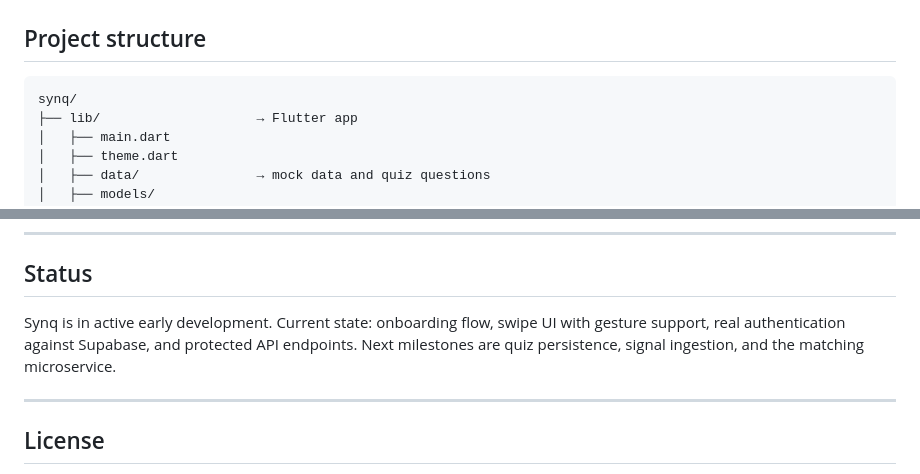
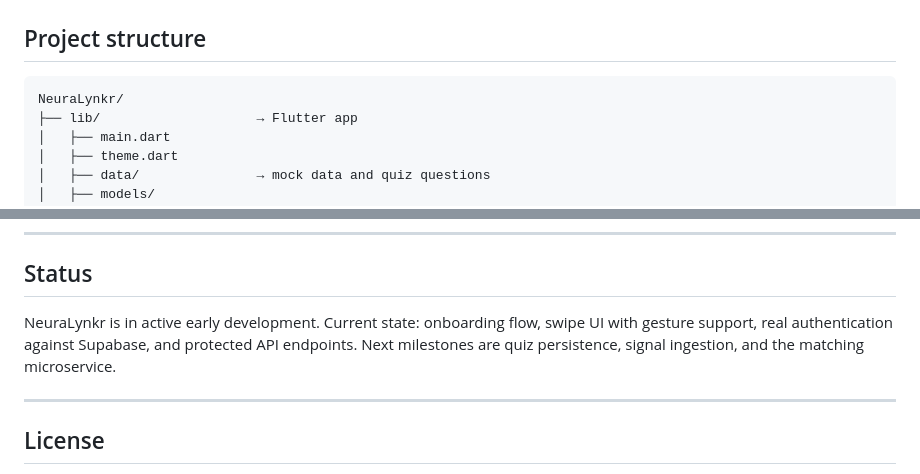
Before and after one commit to khu3086/NeuraLynkr, a Markdown page: README.md, 2 parts joined by grey strips. Rendered like a GitHub page.

````diff
--- a/README.md
+++ b/README.md
@@ -90,7 +90,7 @@ Synq supports three distinct use cases, each with its own weighting and its own
 ## Project structure
 
 ```
-synq/
+NeuraLynkr/
 ├── lib/                    → Flutter app
 │   ├── main.dart
 │   ├── theme.dart
@@ -140,7 +140,7 @@ You'll need a `backend/.env` file with your own Supabase credentials — see `.e
 
 ## Status
 
-Synq is in active early development. Current state: onboarding flow, swipe UI with gesture support, real authentication against Supabase, and protected API endpoints. Next milestones are quiz persistence, signal ingestion, and the matching microservice.
+NeuraLynkr is in active early development. Current state: onboarding flow, swipe UI with gesture support, real authentication against Supabase, and protected API endpoints. Next milestones are quiz persistence, signal ingestion, and the matching microservice.
 
 ---
 
````
Also changed, not shown: other parts of README.md (+12 -12 lines).
